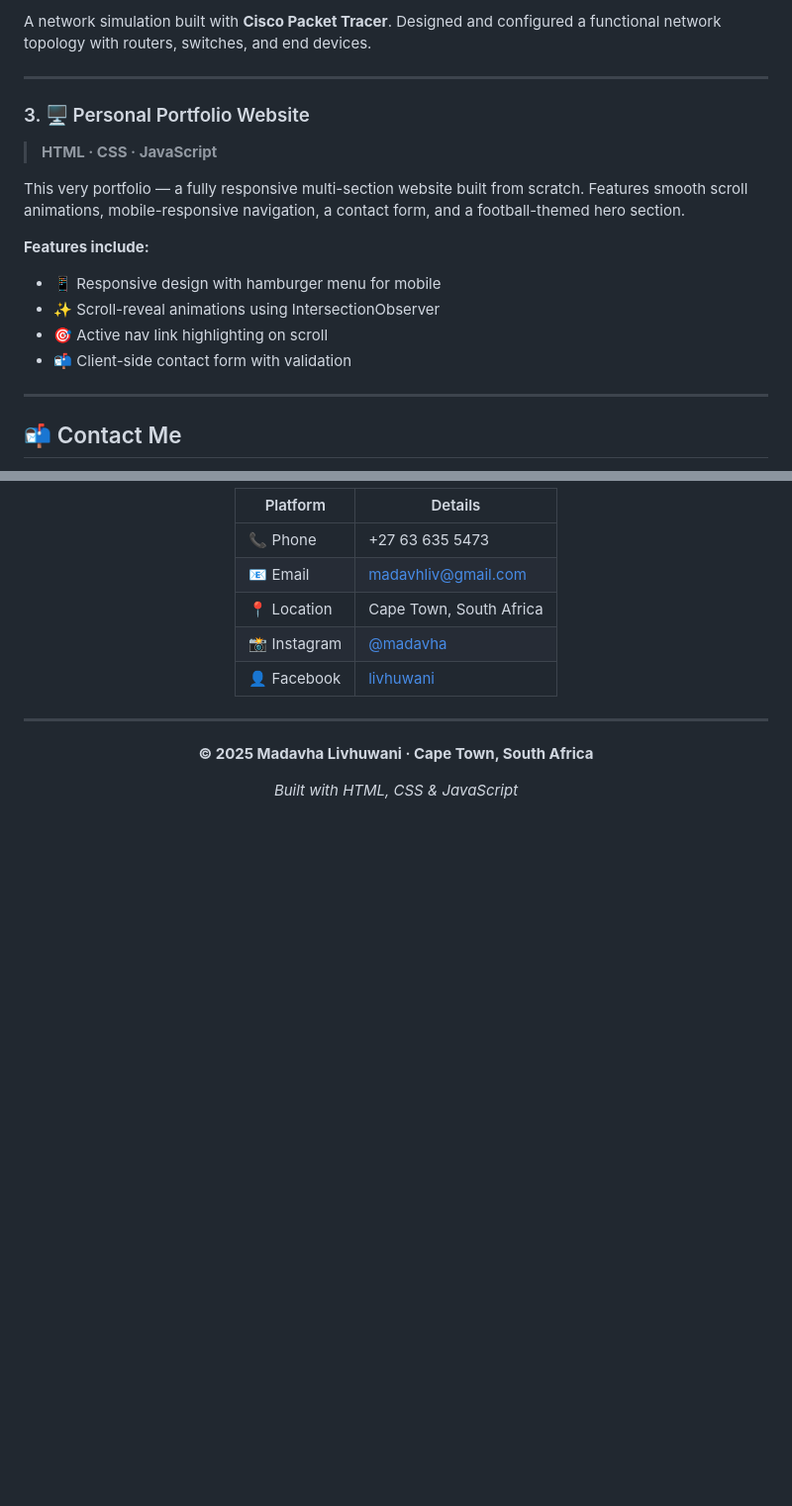
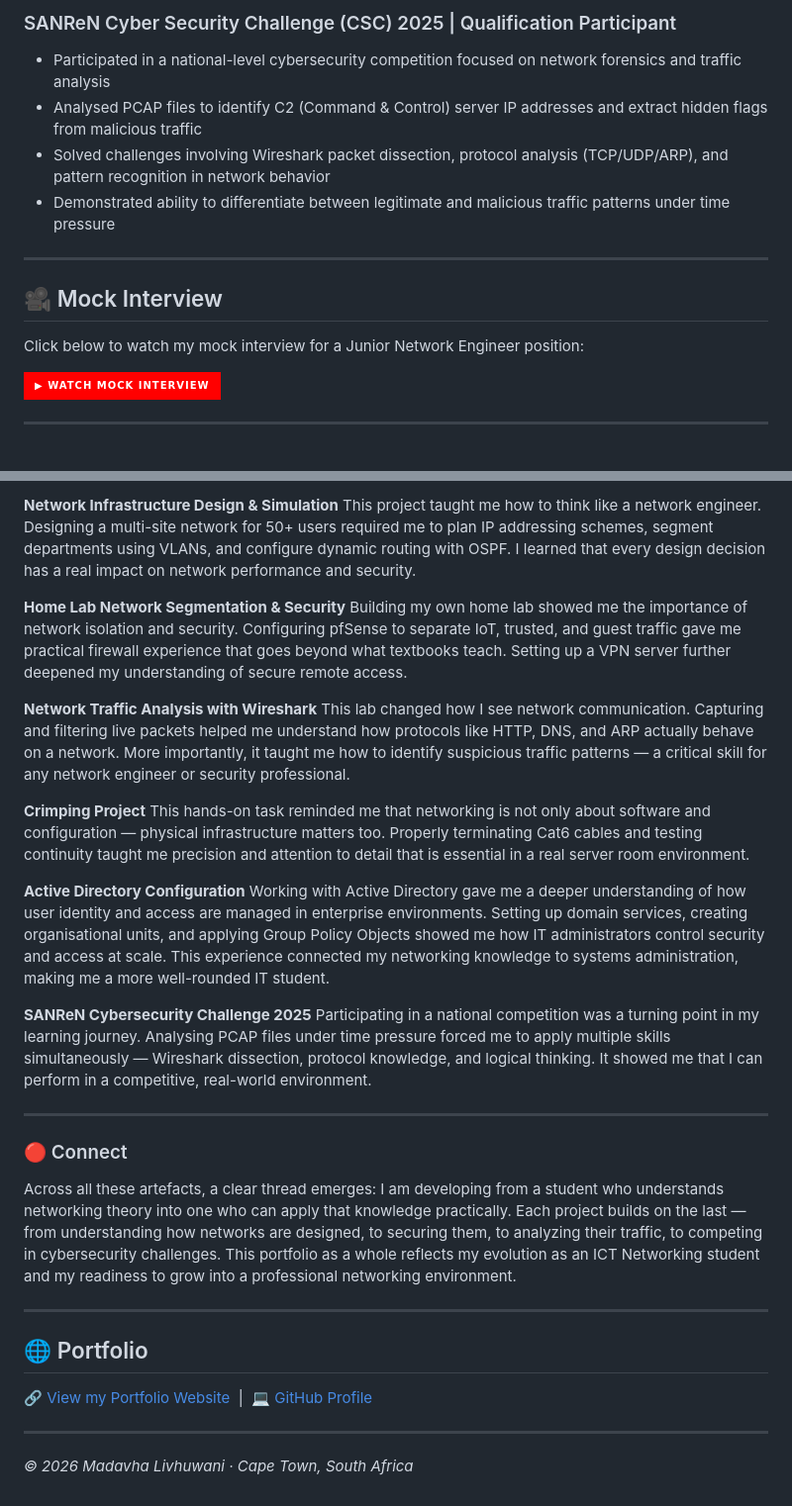
Before and after one commit to Madavha-03/portfolio-, a Markdown page: README.md, 2 parts joined by grey strips. Shown at 99% size. Rendered like a GitHub page; badges without logos; blank space fills up the shorter version.

```diff
--- a/README.md
+++ b/README.md
@@ -57,20 +64,18 @@ A Java application managing **Employee**, **Manager**, and **Secretary** roles.
 
-A network simulation built with **Cisco Packet Tracer**. Designed and configured a functional network topology with routers, switches, and end devices.
+### SANReN Cyber Security Challenge (CSC) 2025 | Qualification Participant
+- Participated in a national-level cybersecurity competition focused on network forensics and traffic analysis
+- Analysed PCAP files to identify C2 (Command & Control) server IP addresses and extract hidden flags from malicious traffic
+- Solved challenges involving Wireshark packet dissection, protocol analysis (TCP/UDP/ARP), and pattern recognition in network behavior
+- Demonstrated ability to differentiate between legitimate and malicious traffic patterns under time pressure
 
 ---
 
-### 3. 🖥️ Personal Portfolio Website
-> **HTML · CSS · JavaScript**
+## 🎥 Mock Interview
 
-This very portfolio — a fully responsive multi-section website built from scratch. Features smooth scroll animations, mobile-responsive navigation, a contact form, and a football-themed hero section.
+Click below to watch my mock interview for a Junior Network Engineer position:
 
-**Features include:**
-- 📱 Responsive design with hamburger menu for mobile
-- ✨ Scroll-reveal animations using IntersectionObserver
-- 🎯 Active nav link highlighting on scroll
-- 📬 Client-side contact form with validation
+[![Mock Interview](https://img.shields.io/badge/▶%20Watch%20Mock%20Interview-FF0000?style=for-the-badge&logo=youtube&logoColor=white)](https://youtu.be/1BhKwp7FRMs?si=9DIwy-hESDxAqOwp)
 
 ---
 
-## 📬 Contact Me
 
@@ -78,20 +83,33 @@ This very portfolio — a fully responsive multi-section website built from scra
 
-| Platform | Details |
-|---|---|
-| 📞 Phone | +27 63 635 5473 |
-| 📧 Email | madavhliv@gmail.com |
-| 📍 Location | Cape Town, South Africa |
-| 📸 Instagram | [@madavha](https://instagram.com/madavha) |
-| 👤 Facebook | [livhuwani](https://facebook.com/livhuwani) |
+**Network Infrastructure Design & Simulation**
+This project taught me how to think like a network engineer. Designing a multi-site network for 50+ users required me to plan IP addressing schemes, segment departments using VLANs, and configure dynamic routing with OSPF. I learned that every design decision has a real impact on network performance and security.
 
-</div>
+**Home Lab Network Segmentation & Security**
+Building my own home lab showed me the importance of network isolation and security. Configuring pfSense to separate IoT, trusted, and guest traffic gave me practical firewall experience that goes beyond what textbooks teach. Setting up a VPN server further deepened my understanding of secure remote access.
+
+**Network Traffic Analysis with Wireshark**
+This lab changed how I see network communication. Capturing and filtering live packets helped me understand how protocols like HTTP, DNS, and ARP actually behave on a network. More importantly, it taught me how to identify suspicious traffic patterns — a critical skill for any network engineer or security professional.
+
+**Crimping Project**
+This hands-on task reminded me that networking is not only about software and configuration — physical infrastructure matters too. Properly terminating Cat6 cables and testing continuity taught me precision and attention to detail that is essential in a real server room environment.
+
+**Active Directory Configuration**
+Working with Active Directory gave me a deeper understanding of how user identity and access are managed in enterprise environments. Setting up domain services, creating organisational units, and applying Group Policy Objects showed me how IT administrators control security and access at scale. This experience connected my networking knowledge to systems administration, making me a more well-rounded IT student.
+
+**SANReN Cybersecurity Challenge 2025**
+Participating in a national competition was a turning point in my learning journey. Analysing PCAP files under time pressure forced me to apply multiple skills simultaneously — Wireshark dissection, protocol knowledge, and logical thinking. It showed me that I can perform in a competitive, real-world environment.
 
 ---
 
-<div align="center">
+### 🔴 Connect
+Across all these artefacts, a clear thread emerges: I am developing from a student who understands networking theory into one who can apply that knowledge practically. Each project builds on the last — from understanding how networks are designed, to securing them, to analyzing their traffic, to competing in cybersecurity challenges. This portfolio as a whole reflects my evolution as an ICT Networking student and my readiness to grow into a professional networking environment.
 
-**© 2025 Madavha Livhuwani · Cape Town, South Africa**
+---
 
-*Built with HTML, CSS & JavaScript*
+## 🌐 Portfolio
 
-</div>
+🔗 [View my Portfolio Website](https://livhuwani-madavha.github.io) &nbsp;|&nbsp; 💻 [GitHub Profile](https://github.com/livhuwani-madavha)
+
+---
+
+*© 2026 Madavha Livhuwani · Cape Town, South Africa*
```
Also changed, not shown: other parts of README.md (+41 -34 lines).
